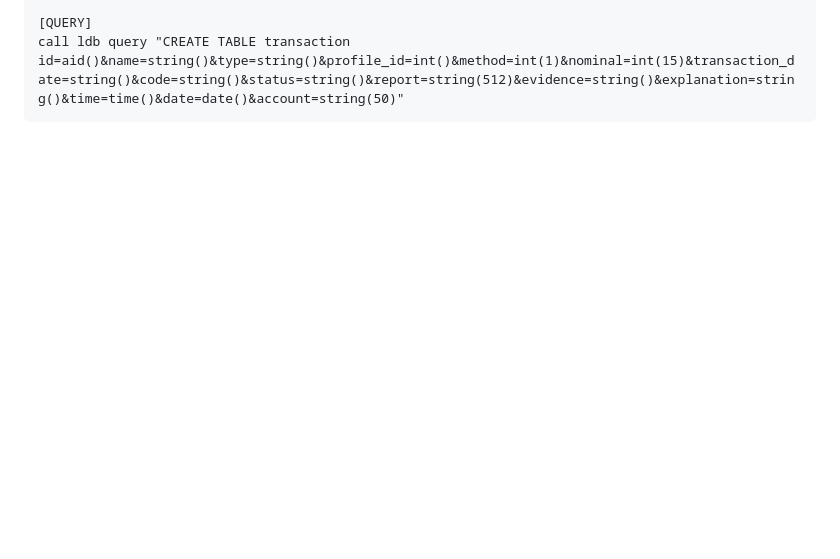
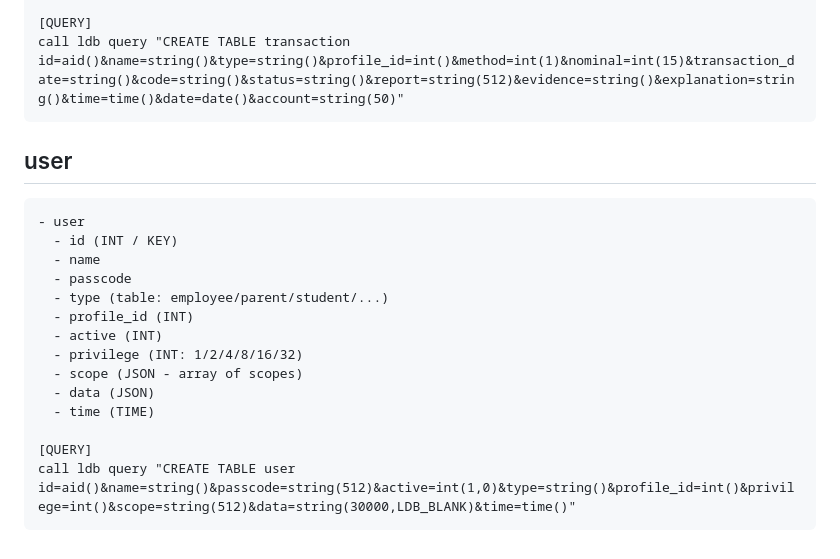
Before and after one commit to 9r3i/pesantrian, a Markdown page: README.md, the part around the change. GitHub-like rendering; blank space fills up the shorter version.

Commit message:
add table user

````diff
--- a/README.md
+++ b/README.md
@@ -651,3 +651,21 @@ call ldb query "CREATE TABLE notification id=aid()&user_id=int()&message=string(
 [QUERY]
 call ldb query "CREATE TABLE transaction id=aid()&name=string()&type=string()&profile_id=int()&method=int(1)&nominal=int(15)&transaction_date=string()&code=string()&status=string()&report=string(512)&evidence=string()&explanation=string()&time=time()&date=date()&account=string(50)"
 ```
+
+## user
+```
+- user
+  - id (INT / KEY)
+  - name
+  - passcode
+  - type (table: employee/parent/student/...)
+  - profile_id (INT)
+  - active (INT)
+  - privilege (INT: 1/2/4/8/16/32)
+  - scope (JSON - array of scopes)
+  - data (JSON)
+  - time (TIME)
+
+[QUERY]
+call ldb query "CREATE TABLE user id=aid()&name=string()&passcode=string(512)&active=int(1,0)&type=string()&profile_id=int()&privilege=int()&scope=string(512)&data=string(30000,LDB_BLANK)&time=time()"
+```
````
